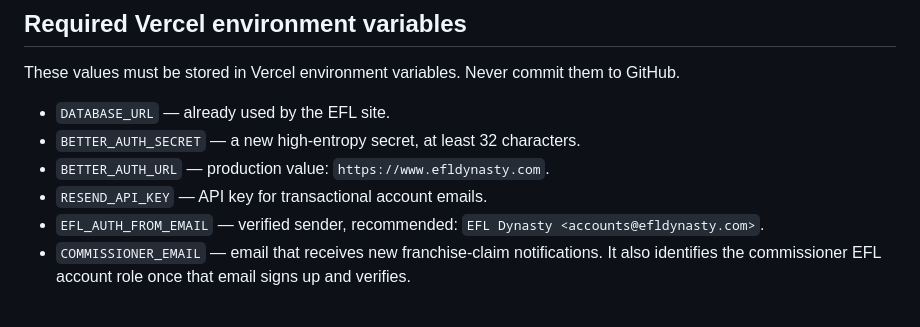
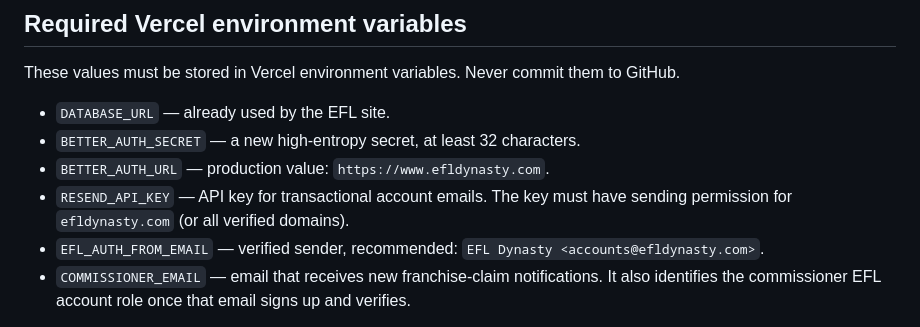
Before and after one commit to kyleboucher09-crypto/EFL-dynasty, a Markdown page: docs/EFL-ACCOUNT-SETUP.md, the part around the change. GitHub-like rendering.

Commit message:
Document Resend domain-scoped sending permission

```diff
--- a/docs/EFL-ACCOUNT-SETUP.md
+++ b/docs/EFL-ACCOUNT-SETUP.md
@@ -23,7 +23,7 @@ These values must be stored in Vercel environment variables. Never commit them t
 - `DATABASE_URL` — already used by the EFL site.
 - `BETTER_AUTH_SECRET` — a new high-entropy secret, at least 32 characters.
 - `BETTER_AUTH_URL` — production value: `https://www.efldynasty.com`.
-- `RESEND_API_KEY` — API key for transactional account emails.
+- `RESEND_API_KEY` — API key for transactional account emails. The key must have sending permission for `efldynasty.com` (or all verified domains).
 - `EFL_AUTH_FROM_EMAIL` — verified sender, recommended: `EFL Dynasty <accounts@efldynasty.com>`.
 - `COMMISSIONER_EMAIL` — email that receives new franchise-claim notifications. It also identifies the commissioner EFL account role once that email signs up and verifies.
 
```
